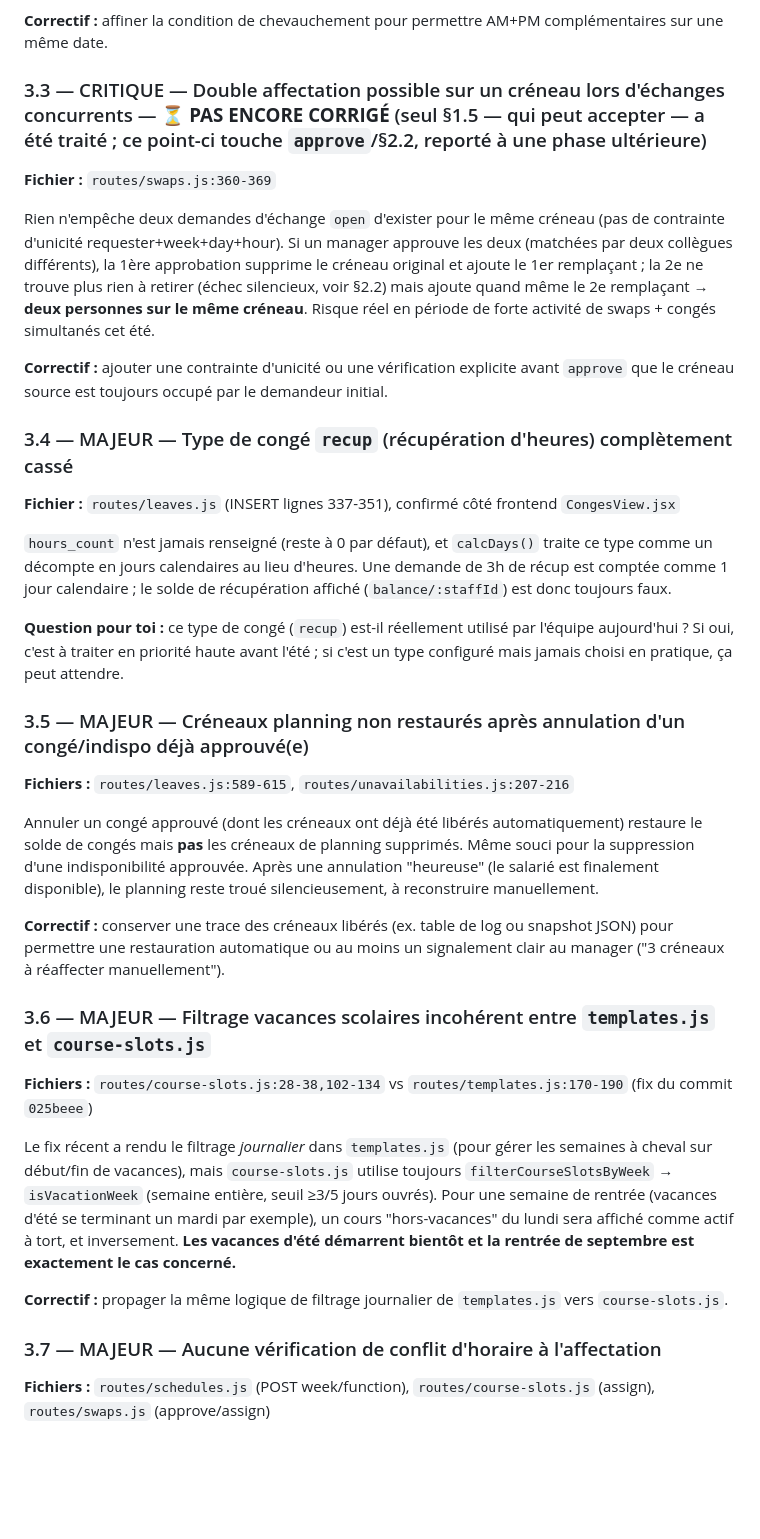
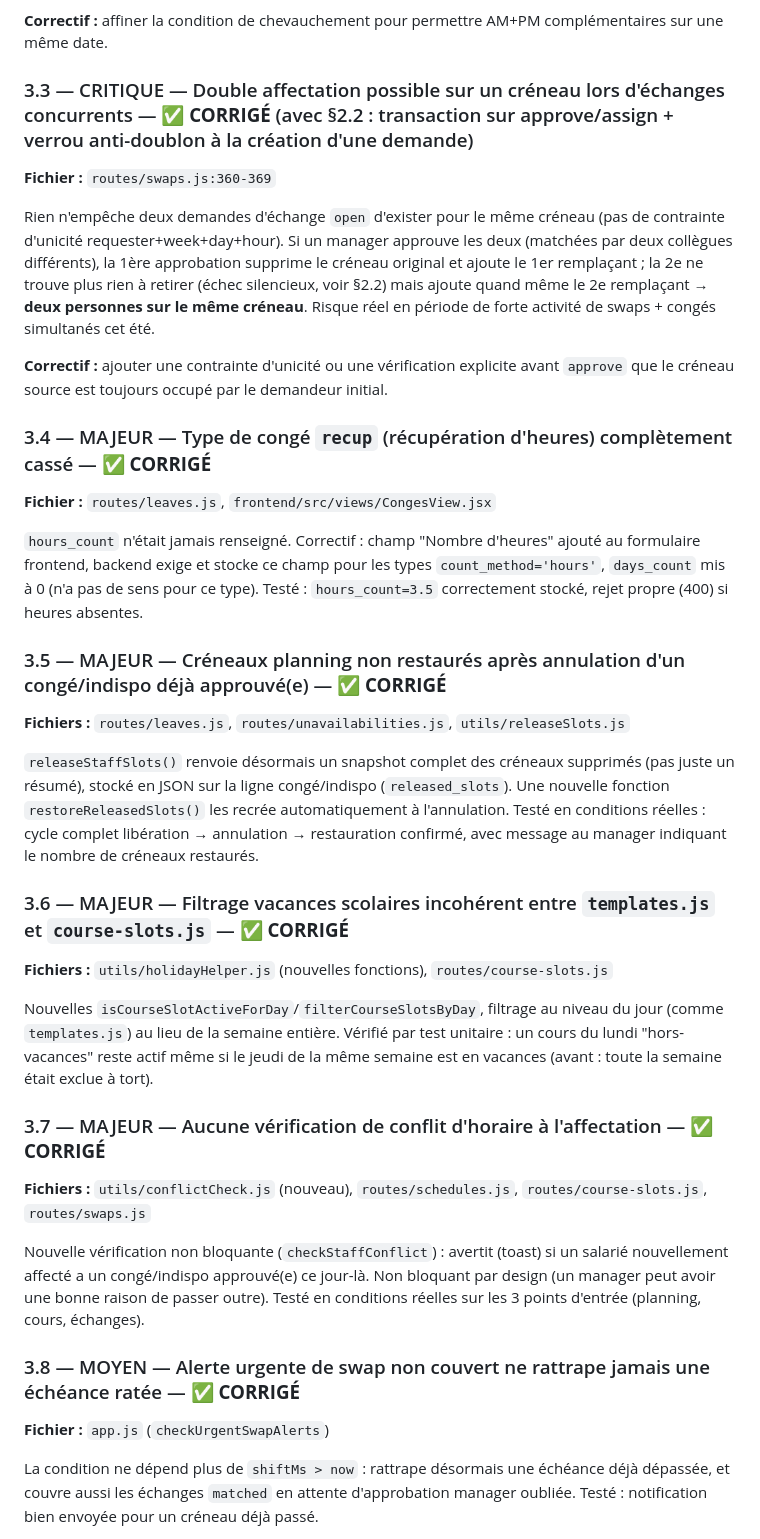
Before and after one commit to BxN-26/Mineral_Plan, a Markdown page: Doc_techniques/audit_pre_ete_2026.md, the part around one of its changes. GitHub-like rendering; blank space fills up the shorter version.

```diff
--- a/Doc_techniques/audit_pre_ete_2026.md
+++ b/Doc_techniques/audit_pre_ete_2026.md
@@ -171,34 +169,35 @@ La requête de chevauchement compare uniquement les dates (`NOT (end_date < ? OR
 
 **Correctif :** affiner la condition de chevauchement pour permettre AM+PM complémentaires sur une même date.
 
-### 3.3 — CRITIQUE — Double affectation possible sur un créneau lors d'échanges concurrents — ⏳ **PAS ENCORE CORRIGÉ** (seul §1.5 — qui peut accepter — a été traité ; ce point-ci touche `approve`/§2.2, reporté à une phase ultérieure)
+### 3.3 — CRITIQUE — Double affectation possible sur un créneau lors d'échanges concurrents — ✅ **CORRIGÉ** (avec §2.2 : transaction sur approve/assign + verrou anti-doublon à la création d'une demande)
 **Fichier :** `routes/swaps.js:360-369`
 
 Rien n'empêche deux demandes d'échange `open` d'exister pour le même créneau (pas de contrainte d'unicité requester+week+day+hour). Si un manager approuve les deux (matchées par deux collègues différents), la 1ère approbation supprime le créneau original et ajoute le 1er remplaçant ; la 2e ne trouve plus rien à retirer (échec silencieux, voir §2.2) mais ajoute quand même le 2e remplaçant → **deux personnes sur le même créneau**. Risque réel en période de forte activité de swaps + congés simultanés cet été.
 
 **Correctif :** ajouter une contrainte d'unicité ou une vérification explicite avant `approve` que le créneau source est toujours occupé par le demandeur initial.
 
-### 3.4 — MAJEUR — Type de congé `recup` (récupération d'heures) complètement cassé
-**Fichier :** `routes/leaves.js` (INSERT lignes 337-351), confirmé côté frontend `CongesView.jsx`
+### 3.4 — MAJEUR — Type de congé `recup` (récupération d'heures) complètement cassé — ✅ **CORRIGÉ**
+**Fichier :** `routes/leaves.js`, `frontend/src/views/CongesView.jsx`
 
-`hours_count` n'est jamais renseigné (reste à 0 par défaut), et `calcDays()` traite ce type comme un décompte en jours calendaires au lieu d'heures. Une demande de 3h de récup est comptée comme 1 jour calendaire ; le solde de récupération affiché (`balance/:staffId`) est donc toujours faux.
+`hours_count` n'était jamais renseigné. Correctif : champ "Nombre d'heures" ajouté au formulaire frontend, backend exige et stocke ce champ pour les types `count_method='hours'`, `days_count` mis à 0 (n'a pas de sens pour ce type). Testé : `hours_count=3.5` correctement stocké, rejet propre (400) si heures absentes.
 
-**Question pour toi :** ce type de congé (`recup`) est-il réellement utilisé par l'équipe aujourd'hui ? Si oui, c'est à traiter en priorité haute avant l'été ; si c'est un type configuré mais jamais choisi en pratique, ça peut attendre.
+### 3.5 — MAJEUR — Créneaux planning non restaurés après annulation d'un congé/indispo déjà approuvé(e) — ✅ **CORRIGÉ**
+**Fichiers :** `routes/leaves.js`, `routes/unavailabilities.js`, `utils/releaseSlots.js`
 
-### 3.5 — MAJEUR — Créneaux planning non restaurés après annulation d'un congé/indispo déjà approuvé(e)
-**Fichiers :** `routes/leaves.js:589-615`, `routes/unavailabilities.js:207-216`
+`releaseStaffSlots()` renvoie désormais un snapshot complet des créneaux supprimés (pas juste un résumé), stocké en JSON sur la ligne congé/indispo (`released_slots`). Une nouvelle fonction `restoreReleasedSlots()` les recrée automatiquement à l'annulation. Testé en conditions réelles : cycle complet libération → annulation → restauration confirmé, avec message au manager indiquant le nombre de créneaux restaurés.
 
-Annuler un congé approuvé (dont les créneaux ont déjà été libérés automatiquement) restaure le solde de congés mais **pas** les créneaux de planning supprimés. Même souci pour la suppression d'une indisponibilité approuvée. Après une annulation "heureuse" (le salarié est finalement disponible), le planning reste troué silencieusement, à reconstruire manuellement.
+### 3.6 — MAJEUR — Filtrage vacances scolaires incohérent entre `templates.js` et `course-slots.js` — ✅ **CORRIGÉ**
+**Fichiers :** `utils/holidayHelper.js` (nouvelles fonctions), `routes/course-slots.js`
 
-**Correctif :** conserver une trace des créneaux libérés (ex. table de log ou snapshot JSON) pour permettre une restauration automatique ou au moins un signalement clair au manager ("3 créneaux à réaffecter manuellement").
+Nouvelles `isCourseSlotActiveForDay`/`filterCourseSlotsByDay`, filtrage au niveau du jour (comme `templates.js`) au lieu de la semaine entière. Vérifié par test unitaire : un cours du lundi "hors-vacances" reste actif même si le jeudi de la même semaine est en vacances (avant : toute la semaine était exclue à tort).
 
-### 3.6 — MAJEUR — Filtrage vacances scolaires incohérent entre `templates.js` et `course-slots.js`
-**Fichiers :** `routes/course-slots.js:28-38,102-134` vs `routes/templates.js:170-190` (fix du commit `025beee`)
+### 3.7 — MAJEUR — Aucune vérification de conflit d'horaire à l'affectation — ✅ **CORRIGÉ**
+**Fichiers :** `utils/conflictCheck.js` (nouveau), `routes/schedules.js`, `routes/course-slots.js`, `routes/swaps.js`
 
-Le fix récent a rendu le filtrage *journalier* dans `templates.js` (pour gérer les semaines à cheval sur début/fin de vacances), mais `course-slots.js` utilise toujours `filterCourseSlotsByWeek` → `isVacationWeek` (semaine entière, seuil ≥3/5 jours ouvrés). Pour une semaine de rentrée (vacances d'été se terminant un mardi par exemple), un cours "hors-vacances" du lundi sera affiché comme actif à tort, et inversement. **Les vacances d'été démarrent bientôt et la rentrée de septembre est exactement le cas concerné.**
+Nouvelle vérification non bloquante (`checkStaffConflict`) : avertit (toast) si un salarié nouvellement affecté a un congé/indispo approuvé(e) ce jour-là. Non bloquant par design (un manager peut avoir une bonne raison de passer outre). Testé en conditions réelles sur les 3 points d'entrée (planning, cours, échanges).
 
-**Correctif :** propager la même logique de filtrage journalier de `templates.js` vers `course-slots.js`.
+### 3.8 — MOYEN — Alerte urgente de swap non couvert ne rattrape jamais une échéance ratée — ✅ **CORRIGÉ**
+**Fichier :** `app.js` (`checkUrgentSwapAlerts`)
 
-### 3.7 — MAJEUR — Aucune vérification de conflit d'horaire à l'affectation
-**Fichiers :** `routes/schedules.js` (POST week/function), `routes/course-slots.js` (assign), `routes/swaps.js` (approve/assign)
+La condition ne dépend plus de `shiftMs > now` : rattrape désormais une échéance déjà dépassée, et couvre aussi les échanges `matched` en attente d'approbation manager oubliée. Testé : notification bien envoyée pour un créneau déjà passé.
 
```
Also changed, not shown: other parts of Doc_techniques/audit_pre_ete_2026.md (+71 -118 lines).
